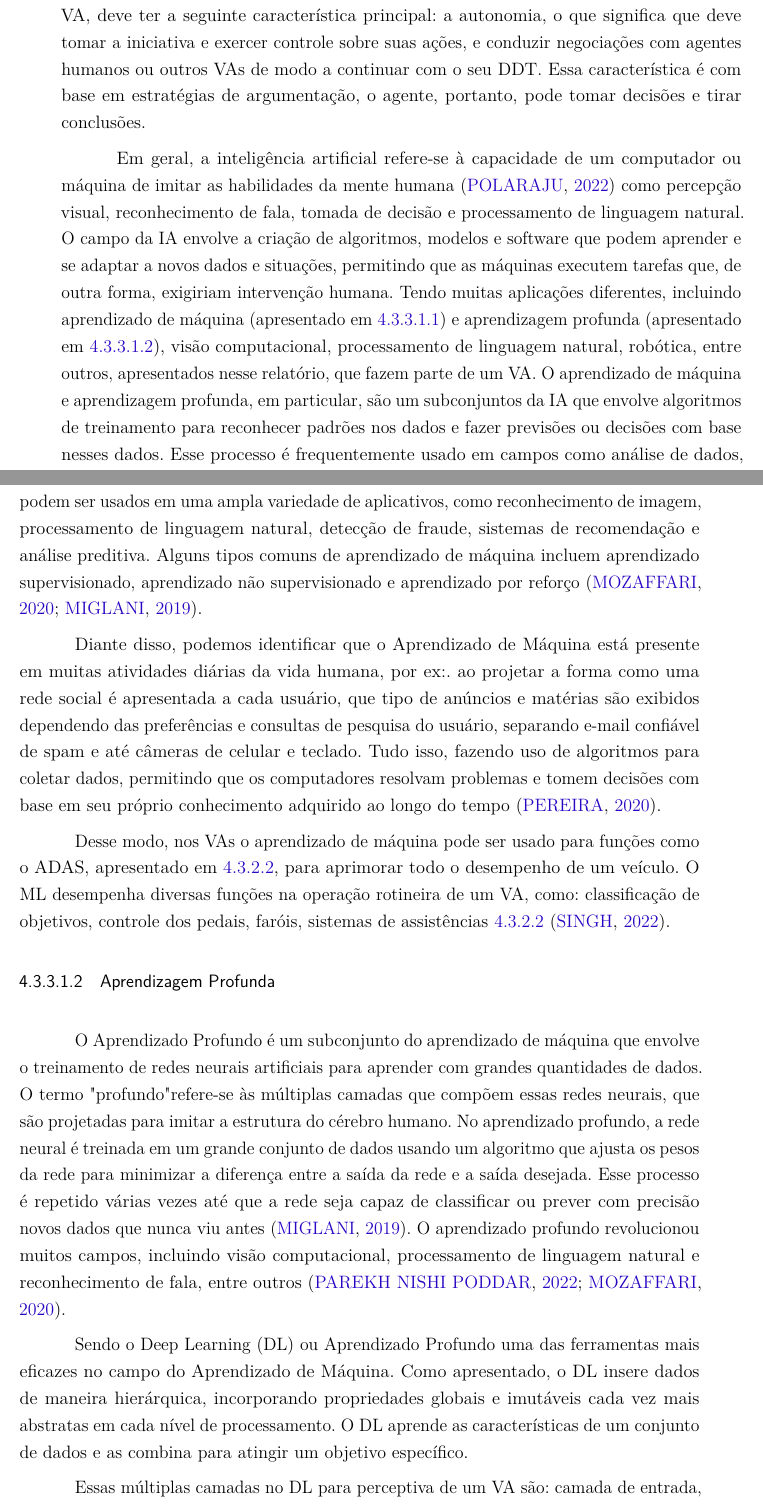
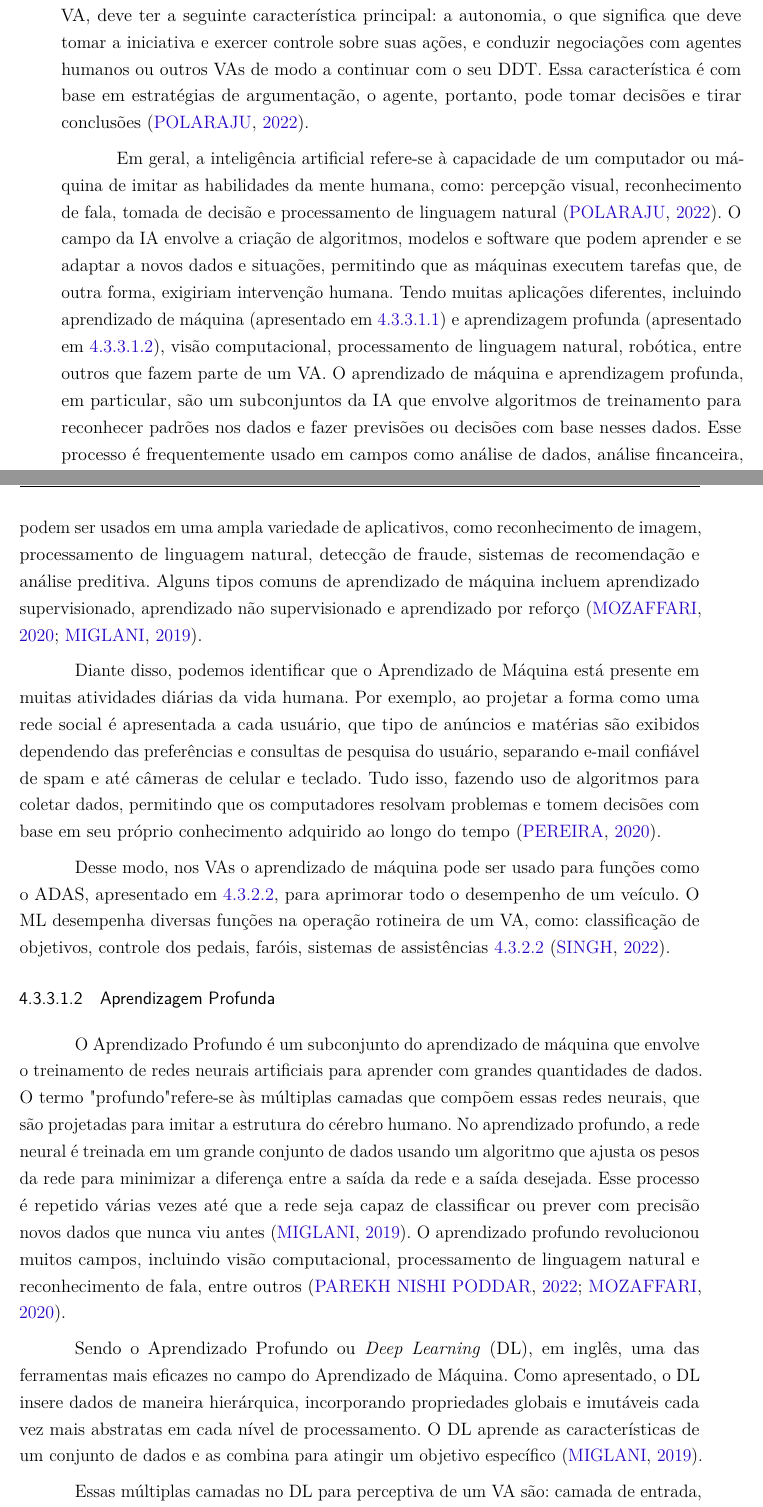
Before and after one commit to ARRETdaniel/Latex-works, a LaTeX thesis (relatorio-IC-2023/main.tex, which reads relatorio-IC-2023/projeto.tex): two parts of pages 47 and 48 of 61, joined at a grey line, cut so that both start at the same text. Compiled offline with pdfLaTeX.

Commit message:
revision

```diff
--- a/relatorio-IC-2023/projeto.tex
+++ b/relatorio-IC-2023/projeto.tex
@@ -614,16 +614,16 @@ Nesta subseção apresentaremos os Software, Algoritmos e Arquiteturas que possi
 Ao longo da história, os seres humanos tiveram que aprender e realizar tarefas que dependiam do seus próprios conhecimentos e inteligência para serem executadas, desde empilhar gravetos até cálculos matemáticos, programação de software, e no nosso caso condução de um veículo. Diante disso, muito esforço tem sido feito nas últimas décadas para desenvolver vários sistemas de computação capazes de substituir humanos nessas tarefas, e muitas dessas pesquisas para construir esses tipos de sistemas podem ser atribuídas ao campo da inteligência artificial (IA) \cite{caio}.
 Existem muitas definições para IA e seus subcampos, muitas das quais baseadas nas capacidades e comportamentos de um agente sob uma visão de domínio, o que significa que um agente pode ser definido operacionalmente em termos do ambiente em que atua.
 Um agente, para o cenário de um VA, deve ter a seguinte característica principal: a autonomia, o que significa que deve tomar a iniciativa e exercer controle sobre suas ações, e conduzir negociações com agentes humanos ou outros VAs de modo a continuar com o seu DDT.
-Essa característica é com base em estratégias de argumentação, o agente, portanto, pode tomar decisões e tirar conclusões.
+Essa característica é com base em estratégias de argumentação, o agente, portanto, pode tomar decisões e tirar conclusões \cite{software-ia}.
 
-Em geral, a inteligência artificial refere-se à capacidade de um computador ou máquina de imitar as habilidades da mente humana \cite{software-ia} como percepção visual, reconhecimento de fala, tomada de decisão e processamento de linguagem natural. O campo da IA envolve a criação de algoritmos, modelos e software que podem aprender e se adaptar a novos dados e situações, permitindo que as máquinas executem tarefas que, de outra forma, exigiriam intervenção humana. Tendo muitas aplicações diferentes, incluindo aprendizado de máquina (apresentado em \ref{machine}) e aprendizagem profunda (apresentado em \ref{Profunda}), visão computacional, processamento de linguagem natural, robótica, entre outros, apresentados nesse relatório, que fazem parte de um VA. O aprendizado de máquina e aprendizagem profunda, em particular, são um subconjuntos da IA que envolve algoritmos de treinamento para reconhecer padrões nos dados e fazer previsões ou decisões com base nesses dados. Esse processo é frequentemente usado em campos como análise de dados, análise fincanceira, veículos autônomos, segurança cibernética, etc \cite{software-review, software-cnn}.
+Em geral, a inteligência artificial refere-se à capacidade de um computador ou máquina de imitar as habilidades da mente humana, como: percepção visual, reconhecimento de fala, tomada de decisão e processamento de linguagem natural \cite{software-ia}. O campo da IA envolve a criação de algoritmos, modelos e software que podem aprender e se adaptar a novos dados e situações, permitindo que as máquinas executem tarefas que, de outra forma, exigiriam intervenção humana. Tendo muitas aplicações diferentes, incluindo aprendizado de máquina (apresentado em \ref{machine}) e aprendizagem profunda (apresentado em \ref{Profunda}), visão computacional, processamento de linguagem natural, robótica, entre outros que fazem parte de um VA. O aprendizado de máquina e aprendizagem profunda, em particular, são um subconjuntos da IA que envolve algoritmos de treinamento para reconhecer padrões nos dados e fazer previsões ou decisões com base nesses dados. Esse processo é frequentemente usado em campos como análise de dados, análise fincanceira, veículos autônomos, segurança cibernética, etc \cite{software-review, software-cnn}.
 
 
 \subsubsubsection{Aprendizado de Máquina} \label{machine}
 
 O Aprendizado de Máquina é um subcampo da inteligência artificial \ref{ia} que se concentra no desenvolvimento de algoritmos e modelos estatísticos que permitem que os sistemas de computador aprendam automaticamente com os dados e melhorem seu desempenho em uma determinada tarefa sem serem explicitamente programados. Em outras palavras, envolve o treinamento de programas de computador para reconhecer padrões e relacionamentos nos dados e, em seguida, usar esse conhecimento para fazer previsões ou decisões \cite{review-auto}. Os algoritmos de aprendizado de máquina podem ser usados em uma ampla variedade de aplicativos, como reconhecimento de imagem, processamento de linguagem natural, detecção de fraude, sistemas de recomendação e análise preditiva. Alguns tipos comuns de aprendizado de máquina incluem aprendizado supervisionado, aprendizado não supervisionado e aprendizado por reforço \cite{software-review, software-cnn}.
 
-Diante disso, podemos identificar que o Aprendizado de Máquina está presente em muitas atividades diárias da vida humana, por ex:. ao projetar a forma como uma rede social é apresentada a cada usuário, que tipo de anúncios e matérias são exibidos dependendo das preferências e consultas de pesquisa do usuário, separando e-mail confiável de spam e até câmeras de celular e teclado. Tudo isso, fazendo uso de algoritmos para coletar dados, permitindo que os computadores resolvam problemas e tomem decisões com base em seu próprio conhecimento adquirido ao longo do tempo \cite{caio}.
+Diante disso, podemos identificar que o Aprendizado de Máquina está presente em muitas atividades diárias da vida humana. Por exemplo, ao projetar a forma como uma rede social é apresentada a cada usuário, que tipo de anúncios e matérias são exibidos dependendo das preferências e consultas de pesquisa do usuário, separando e-mail confiável de spam e até câmeras de celular e teclado. Tudo isso, fazendo uso de algoritmos para coletar dados, permitindo que os computadores resolvam problemas e tomem decisões com base em seu próprio conhecimento adquirido ao longo do tempo \cite{caio}.
 
 Desse modo, nos VAs o aprendizado de máquina pode ser usado para funções como o ADAS, apresentado em \ref{adas}, para aprimorar todo o desempenho de um veículo. O ML desempenha diversas funções na operação rotineira de um VA, como: classificação de objetivos, controle dos pedais, faróis, sistemas de assistências \ref{adas} \cite{aplicacao2}.
 
@@ -631,7 +631,7 @@ Desse modo, nos VAs o aprendizado de máquina pode ser usado para funções como
 
 O Aprendizado Profundo é um subconjunto do aprendizado de máquina que envolve o treinamento de redes neurais artificiais para aprender com grandes quantidades de dados. O termo "profundo" refere-se às múltiplas camadas que compõem essas redes neurais, que são projetadas para imitar a estrutura do cérebro humano. No aprendizado profundo, a rede neural é treinada em um grande conjunto de dados usando um algoritmo que ajusta os pesos da rede para minimizar a diferença entre a saída da rede e a saída desejada. Esse processo é repetido várias vezes até que a rede seja capaz de classificar ou prever com precisão novos dados que nunca viu antes \cite{software-cnn}. O aprendizado profundo revolucionou muitos campos, incluindo visão computacional, processamento de linguagem natural e reconhecimento de fala, entre outros \cite{review-auto, software-review}.
 
-Sendo o Deep Learning (DL) ou Aprendizado Profundo uma das ferramentas mais eficazes no campo do Aprendizado de Máquina. Como apresentado, o DL insere dados de maneira hierárquica, incorporando propriedades globais e imutáveis cada vez mais abstratas em cada nível de processamento. O DL aprende as características de um conjunto de dados e as combina para atingir um objetivo específico.
+Sendo o Aprendizado Profundo ou \textit{Deep Learning} (DL), em inglês, uma das ferramentas mais eficazes no campo do Aprendizado de Máquina. Como apresentado, o DL insere dados de maneira hierárquica, incorporando propriedades globais e imutáveis cada vez mais abstratas em cada nível de processamento. O DL aprende as características de um conjunto de dados e as combina para atingir um objetivo específico \cite{software-cnn}.
 
 Essas múltiplas camadas no DL para perceptiva de um VA são: camada de entrada, uma camada oculta e uma camada de saída. Listadas \cite{software-ia}:
 
```
Also changed, not shown: relatorio-IC-2023/projeto.tex (12 more changed lines).
